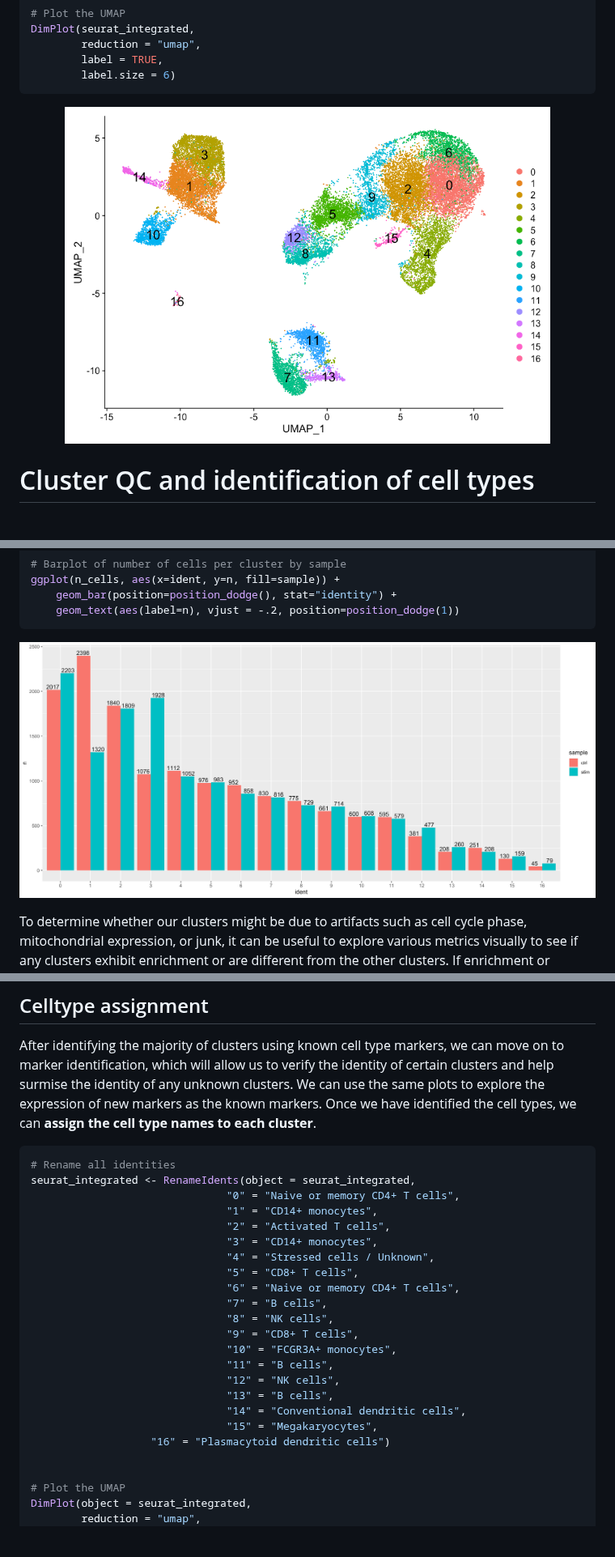
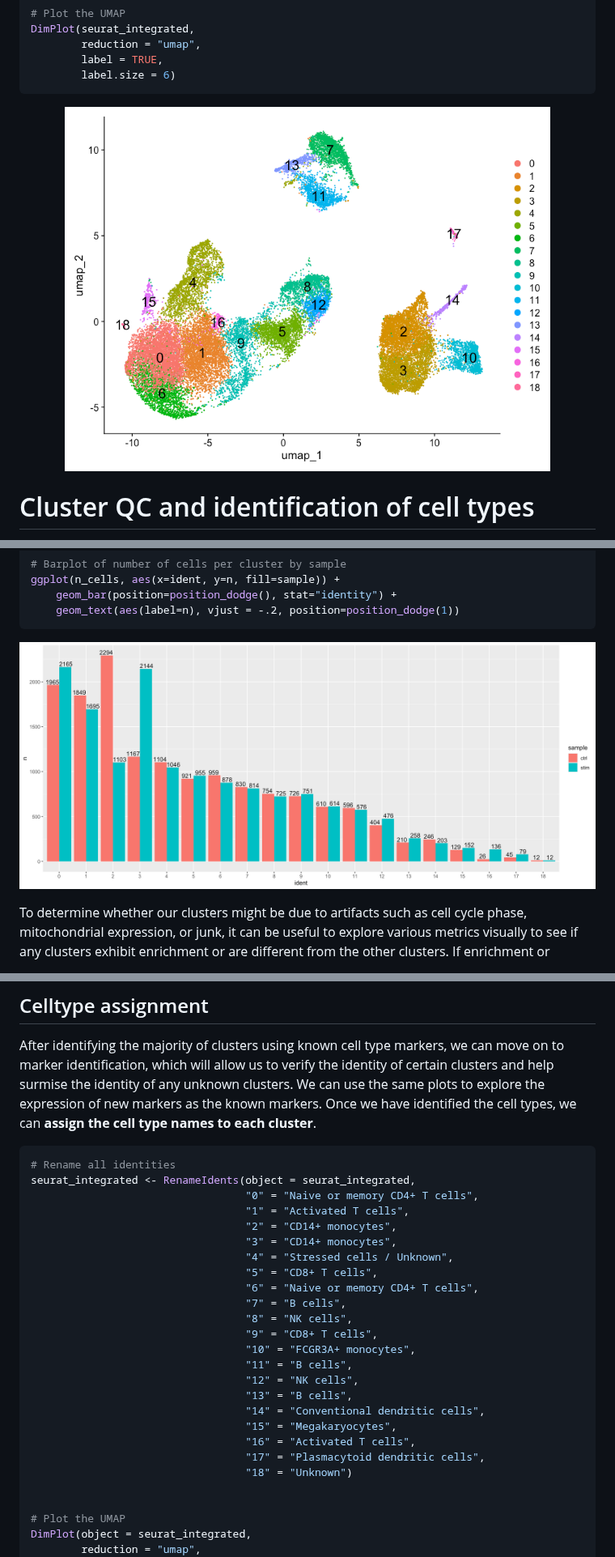
Before and after one commit to hbctraining/FoG_scRNA-seq_viz, a Markdown page: FoG_scRNAseq_viz.md, 3 parts joined by grey strips. Shown at 81% size. GitHub-like rendering; blank space fills up the shorter version.

````diff
--- a/FoG_scRNAseq_viz.md
+++ b/FoG_scRNAseq_viz.md
@@ -348,7 +348,7 @@ DimPlot(seurat_integrated,
 ```
 
 <p align="center">
-<img src="img/SC_umap_SCTv2.png" width="600">
+<img src="img/clustering_DimPlot.png" width="600">
 </p>
 
 
@@ -376,7 +376,7 @@ ggplot(n_cells, aes(x=ident, y=n, fill=sample)) +
 ```
 
 <p align="center">
-<img src="img/cluster_ncells.png" width="850">
+<img src="img/n_cells_per_cluster.png" width="850">
 </p>
 
 
@@ -468,23 +472,25 @@ After identifying the majority of clusters using known cell type markers, we can
 ```r
 # Rename all identities
 seurat_integrated <- RenameIdents(object = seurat_integrated,
-                               "0" = "Naive or memory CD4+ T cells",
-                               "1" = "CD14+ monocytes",
-                               "2" = "Activated T cells",
-                               "3" = "CD14+ monocytes",
-                               "4" = "Stressed cells / Unknown",
-                               "5" = "CD8+ T cells",
-                               "6" = "Naive or memory CD4+ T cells",
-                               "7" = "B cells",
-                               "8" = "NK cells",
-                               "9" = "CD8+ T cells",
-                               "10" = "FCGR3A+ monocytes",
-                               "11" = "B cells",
-                               "12" = "NK cells",
-                               "13" = "B cells",
-                               "14" = "Conventional dendritic cells",
-                               "15" = "Megakaryocytes",
-			       "16" = "Plasmacytoid dendritic cells")
+                                  "0" = "Naive or memory CD4+ T cells",
+                                  "1" = "Activated T cells",
+                                  "2" = "CD14+ monocytes",
+                                  "3" = "CD14+ monocytes",
+                                  "4" = "Stressed cells / Unknown",
+                                  "5" = "CD8+ T cells",
+                                  "6" = "Naive or memory CD4+ T cells",
+                                  "7" = "B cells",
+                                  "8" = "NK cells",
+                                  "9" = "CD8+ T cells",
+                                  "10" = "FCGR3A+ monocytes",
+                                  "11" = "B cells",
+                                  "12" = "NK cells",
+                                  "13" = "B cells",
+                                  "14" = "Conventional dendritic cells",
+                                  "15" = "Megakaryocytes",
+                                  "16" = "Activated T cells",
+                                  "17" = "Plasmacytoid dendritic cells",
+                                  "18" = "Unknown")
 
 
 # Plot the UMAP
````
Also changed, not shown: other parts of FoG_scRNAseq_viz.md (+8 -4 lines).
